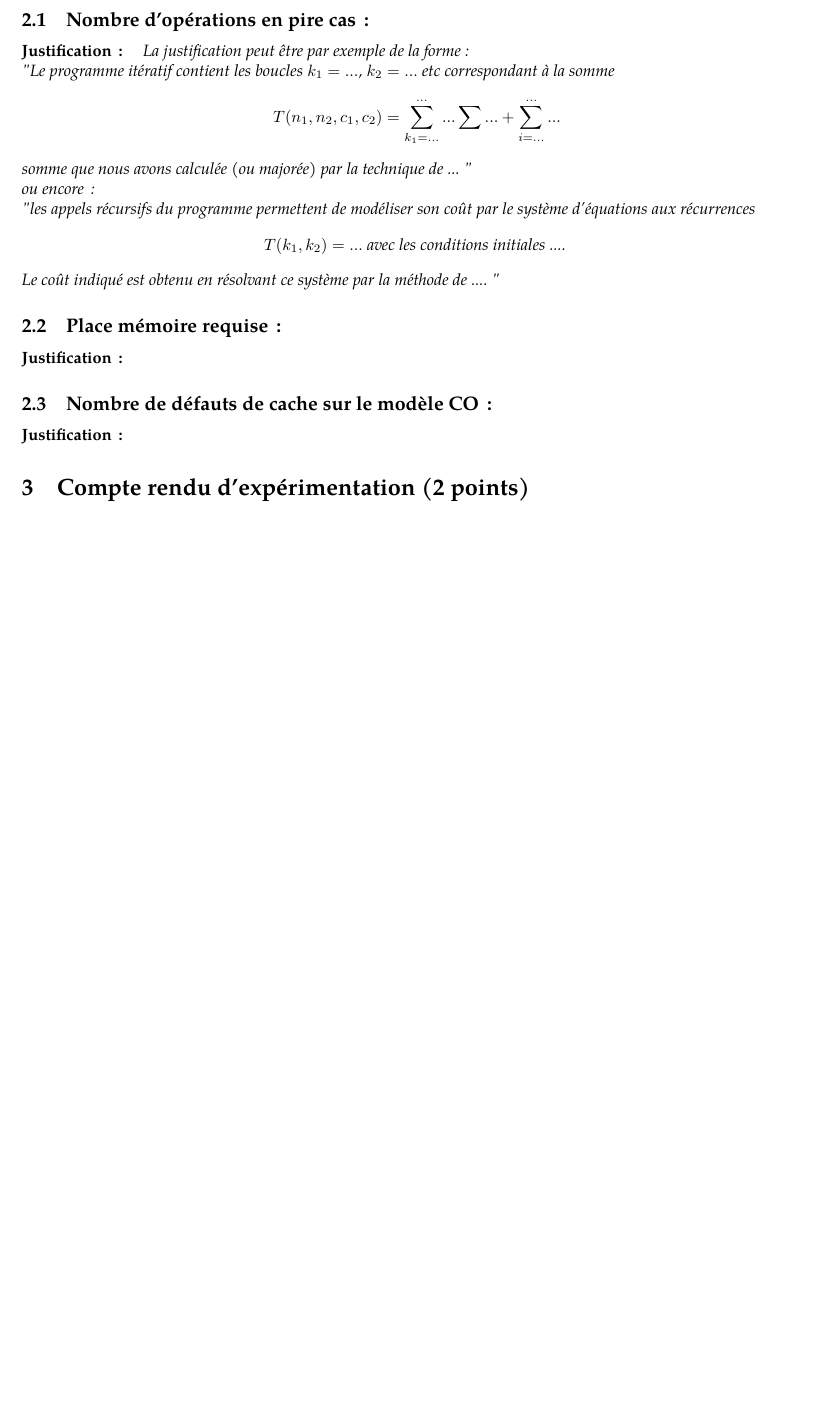
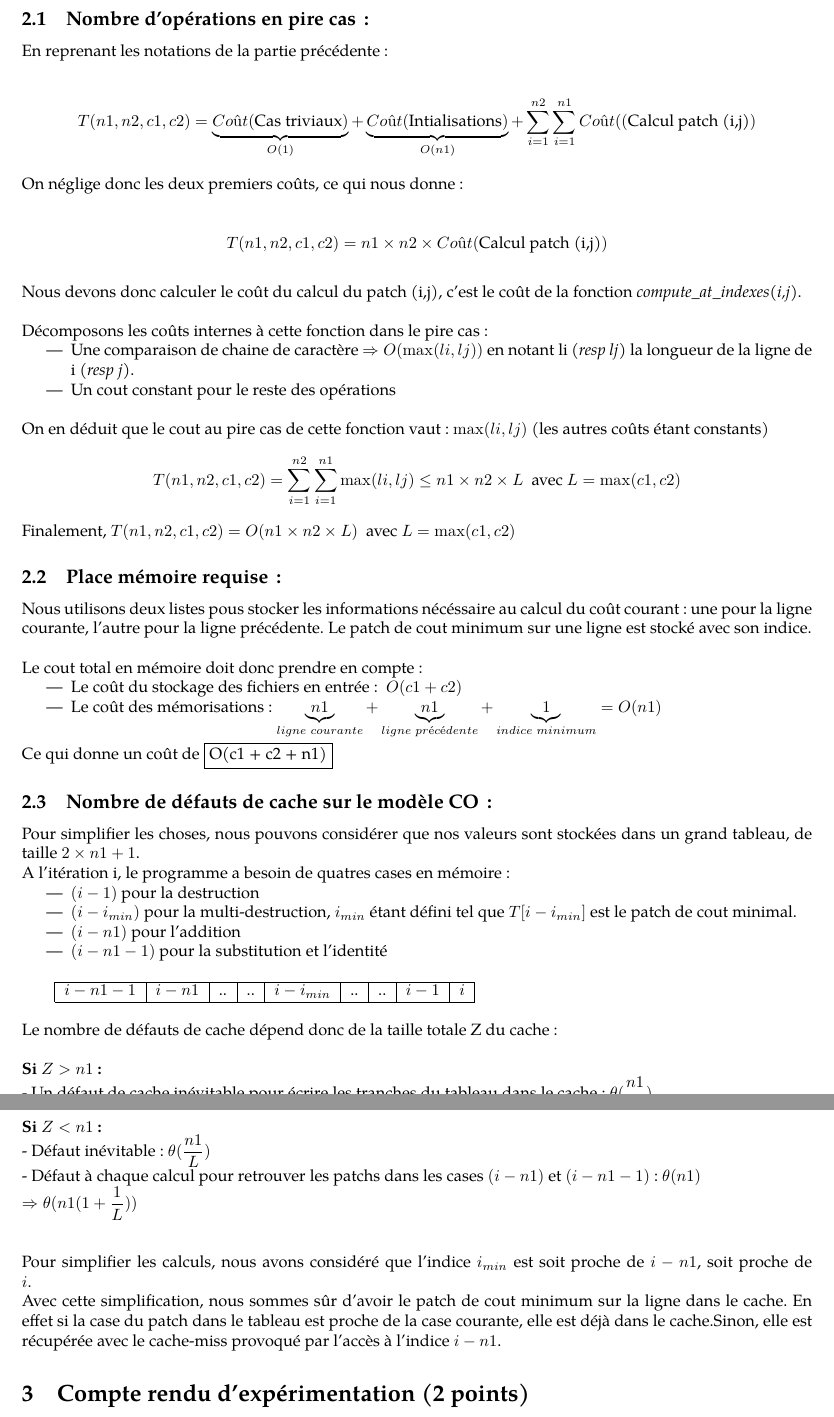
Before and after one commit to bergerom/tp_aod_patch, a LaTeX document (rapport/rapport.tex): part of page 2 of 3 before the commit and two parts of pages 2 and 3 of 4 after it, the two joined at a grey line, cut so that both start at the same text, the shorter picture padded with empty space. Compiled offline with pdfLaTeX.

Commit message:
partie 2 du rapport

```diff
--- a/rapport/rapport.tex
+++ b/rapport/rapport.tex
@@ -17,7 +17,7 @@
    \newcommand{\set}[1]{\left\{ #1 \right\}}
    \newcommand{\abs}[1]{\left| #1 \right|}
 % Fin Préambule; package qui peuvent être utiles
-
+\usepackage{moreverb}
 \title{Rapport de TP 4MMAOD : Génération de patch optimal}
 \author{
 Matthieu Bergeron (ISI2A\_G2)
@@ -94,21 +99,67 @@ et $c_1$ et $c_2$ de caractères des deux fichiers en entrée.
 
-  \subsection{Nombre  d'opérations en pire cas\,: }
-    \paragraph{Justification\,: }
-    {\em La justification peut être par exemple de la forme: \\
-       "Le programme itératif contient les boucles $k_1=...$, $k_2= ...$ etc correspondant à la somme
-      $$T(n_1, n_2, c_1, c_2) = \sum_{k_1=...}^{...} ... \sum ... + \sum_{i=...}^{...} ...$$
-      somme que nous avons calculée (ou majorée) par la technique de  ... " \\
-      ou  encore\,:  \\
-      "les appels récursifs du programme permettent de modéliser son coût par le système d'équations aux récurrences
-      $$T(k_1, k_2) = ...  \mbox{~avec~les~conditions~initiales~....~} $$
-      Le coût indiqué est obtenu en résolvant ce système par la méthode de  .... "
-    }
+  \subsection{Nombre  d'opérations en pire cas\,:}
+    En reprenant les notations de la partie précédente : \\ \\
+    $$T(n1,n2,c1,c2) = \underbrace{Coût(\text{Cas triviaux})}_{O(1)} +
+    \underbrace{Coût(\text{Intialisations})}_{O(n1)} +
+    \sum_{i=1}^{n2} \sum_{i=1}^{n1} Coût((\text{Calcul patch (i,j)})$$ \\
+	On néglige donc les deux premiers coûts, ce qui nous donne : \\ \\
+	$$T(n1,n2,c1,c2) = n1 \times n2 \times Coût(\text{Calcul patch (i,j)})$$
+	\\
+	Nous devons donc calculer le coût du calcul du patch (i,j), c'est le coût de la fonction \emph{compute\_at\_indexes(i,j)}.\\ \\
+	Décomposons les coûts internes à cette fonction dans le pire cas :
+	\begin{itemize}
+	\item Une comparaison de chaine de caractère $\Rightarrow  O(\max(li,lj))$ en notant li (\textit{resp lj}) la longueur de la ligne de i (\textit{resp j}).
+	\item Un cout constant pour le reste des opérations
+	\end{itemize}
+	~\\
+	On en déduit que le cout au pire cas de cette fonction vaut : $\max(li,lj)$ (les autres coûts étant constants)
+	\\
+	$$T(n1,n2,c1,c2) = \sum_{i=1}^{n2} \sum_{i=1}^{n1} \max(li,lj) \leq n1 \times n2 \times L \ \ \text{avec } L = \max(c1,c2)$$
+	\\
+	 \ \ \ $\text{Finalement, } T(n1,n2,c1,c2) = O(n1 \times n2 \times L)\ \ \text{avec } L = \max(c1,c2) $
   \subsection{Place mémoire requise\,: }
-    \paragraph{Justification\,: }
+	Nous utilisons deux listes pous stocker les informations nécéssaire au calcul du coût 		  courant : une pour la ligne courante, l'autre pour la ligne
+    précédente. Le patch de cout minimum sur une ligne est stocké avec son indice.\\ \\
+    Le cout total en mémoire doit donc prendre en compte :
+    \begin{itemize}
+    \item Le coût du stockage des fichiers en entrée : \ $O(c1 + c2)$
+    \item Le coût des mémorisations :  $\underbrace{n1}_{ligne\ courante} + \underbrace{n1}_{ligne\ précédente} + \underbrace{1}_{indice \ minimum} = O(n1)$
+    \end{itemize}
+    ~\\
+    Ce qui donne un coût de $\fbox{O(c1 + c2 + n1)}$
+  \subsection{Nombre de défauts de cache sur le modèle CO\,: }
+Pour simplifier les choses, nous pouvons considérer que nos valeurs sont stockées dans un grand tableau, de taille $2 \times n1 + 1$.\\
+    A l'itération i, le programme a besoin de quatres cases en mémoire :
+    \begin{itemize}
+    \item $(i-1)$ pour la destruction
+    \item $(i - i_{min})$ pour la multi-destruction, $i_{min}$ étant défini tel que $T[i-i_{min}]$ est le patch de cout minimal.
+    \item $(i - n1)$ pour l'addition
+    \item $(i - n1 - 1)$ pour la substitution et l'identité \\
+    \end{itemize}
+    \ \ \ \ \ \ \ \
+    \begin{tabular}{|c|c|c|c|c|c|c|c|c|c|}
+    	\hline
 
-  \subsection{Nombre de défauts de cache sur le modèle CO\,: }
-    \paragraph{Justification\,: }
+    	 $i - n1 - 1$ & $i - n1$  &  .. & .. & $i - i_{min}$ & .. & .. & $i - 1$ & $i$ \\
 
+    	\hline
+    \end{tabular}
+	 \\ \\
+	Le nombre de défauts de cache dépend donc de la taille totale Z du cache :\\ \\
+	\textbf{Si $Z > n1$ :} \\
+		 - Un défaut de cache inévitable pour écrire les tranches du tableau dans le cache : $\theta(\dfrac{n1}{L})$ \\
+		 - Pas de défaut de chache pour accéder aux cases mémoires. \\
+		 $\Rightarrow \theta(\dfrac{n1}{L})$ \\ \\
+	\textbf{Si $Z < n1$ :} \\
+	- Défaut inévitable : $\theta(\dfrac{n1}{L})$ \\
+	- Défaut à chaque calcul pour retrouver les patchs dans les cases $(i - n1)$ et  $(i - n1 - 1)$ : $\theta(n1)$ \\
+ 	$\Rightarrow \theta(n1 (1 + \dfrac{1}{L}) )$ \\ \\
+ 	\\
+ 	Pour simplifier les calculs, nous avons considéré que l'indice $i_{min}$ est soit proche de $i - n1$, soit proche de $i$. \\
+ 	Avec cette simplification, nous sommes sûr d'avoir le patch de cout minimum sur la ligne dans le cache. En effet si la case du patch dans
+ 	le tableau est proche
+ 	de la case courante,  elle est déjà dans le cache.Sinon, elle est récupérée avec le cache-miss provoqué par l'accès à l'indice
+ 	$i - n1$.
 
 %%%%%%%%%%%%%%%%%%%%%%%%%%%%%%%%%%%%%%%%%%%%%%
 \section{Compte rendu d'expérimentation (2 points)}
```
Also changed, not shown: rapport/rapport.tex (13 more changed lines).
